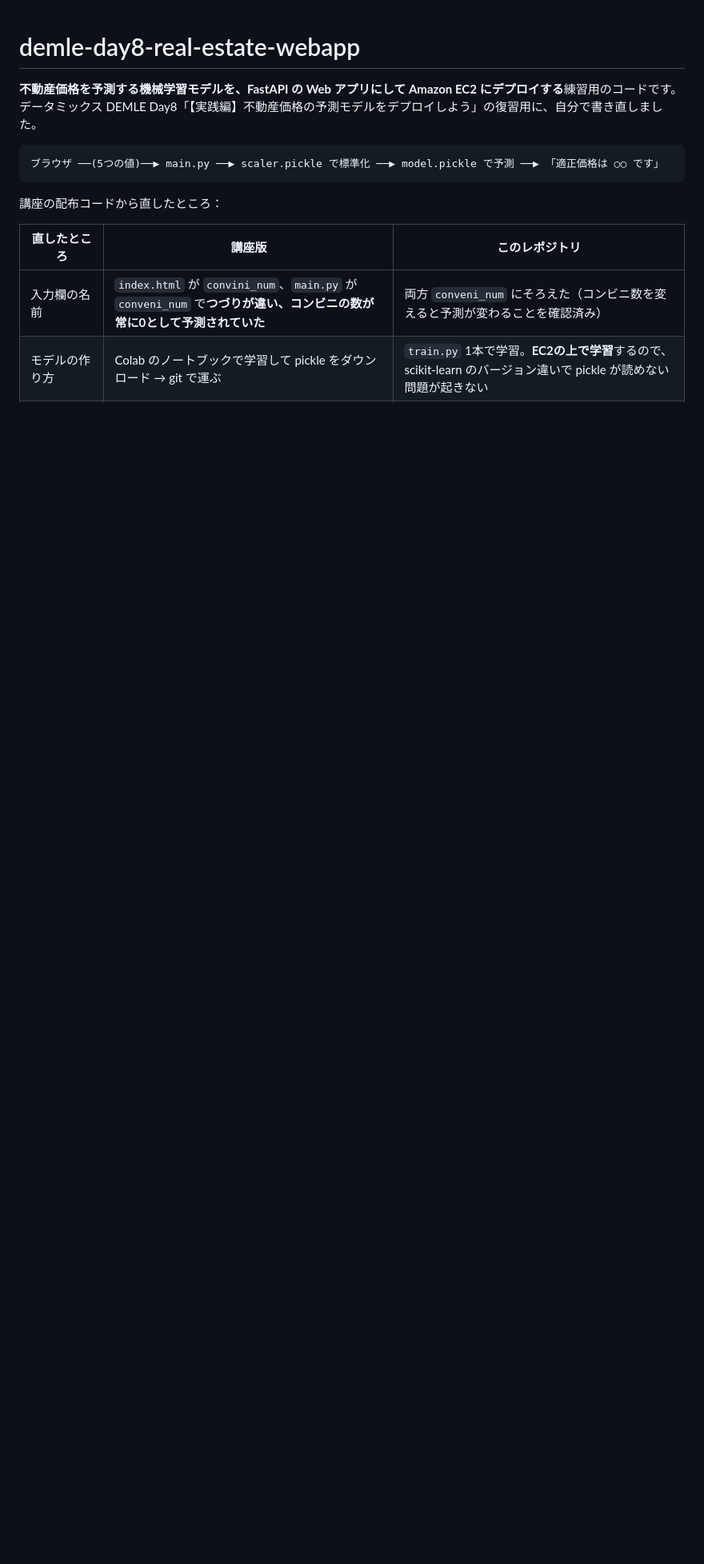
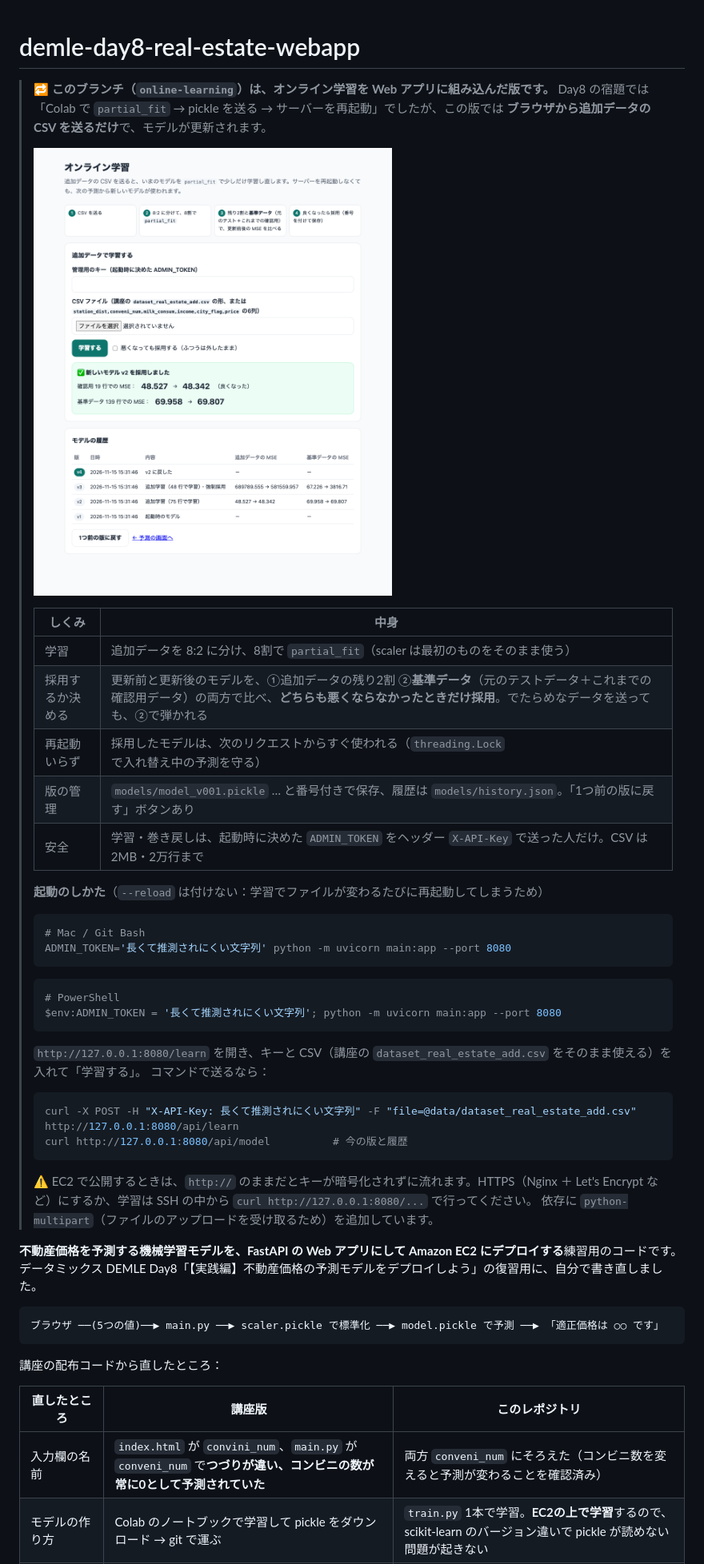
Before and after one commit to sayo4869/demle-day8-real-estate-webapp, a Markdown page: README.md, the part around the change. Shown at 80% size. GitHub-like rendering; pictures changed too: docs/online-learning.png (added); blank space fills up the shorter version.

````diff
--- a/README.md
+++ b/README.md
@@ -1,4 +1,41 @@
 # demle-day8-real-estate-webapp
+
+> 🔁 **このブランチ（`online-learning`）は、オンライン学習を Web アプリに組み込んだ版です。**
+> Day8 の宿題では「Colab で `partial_fit` → pickle を送る → サーバーを再起動」でしたが、この版では **ブラウザから追加データの CSV を送るだけ**で、モデルが更新されます。
+>
+> ![オンライン学習の画面](docs/online-learning.png)
+>
+> | しくみ | 中身 |
+> |---|---|
+> | 学習 | 追加データを 8:2 に分け、8割で `partial_fit`（scaler は最初のものをそのまま使う） |
+> | 採用するか決める | 更新前と更新後のモデルを、①追加データの残り2割 ②**基準データ**（元のテストデータ＋これまでの確認用データ）の両方で比べ、**どちらも悪くならなかったときだけ採用**。でたらめなデータを送っても、②で弾かれる |
+> | 再起動いらず | 採用したモデルは、次のリクエストからすぐ使われる（`threading.Lock` で入れ替え中の予測を守る） |
+> | 版の管理 | `models/model_v001.pickle` … と番号付きで保存、履歴は `models/history.json`。「1つ前の版に戻す」ボタンあり |
+> | 安全 | 学習・巻き戻しは、起動時に決めた `ADMIN_TOKEN` をヘッダー `X-API-Key` で送った人だけ。CSV は 2MB・2万行まで |
+>
+> **起動のしかた**（`--reload` は付けない：学習でファイルが変わるたびに再起動してしまうため）
+>
+> ```bash
+> # Mac / Git Bash
+> ADMIN_TOKEN='長くて推測されにくい文字列' python -m uvicorn main:app --port 8080
+> ```
+>
+> ```powershell
+> # PowerShell
+> $env:ADMIN_TOKEN = '長くて推測されにくい文字列'; python -m uvicorn main:app --port 8080
+> ```
+>
+> `http://127.0.0.1:8080/learn` を開き、キーと CSV（講座の `dataset_real_estate_add.csv` をそのまま使える）を入れて「学習する」。
+> コマンドで送るなら：
+>
+> ```bash
+> curl -X POST -H "X-API-Key: 長くて推測されにくい文字列" -F "file=@data/dataset_real_estate_add.csv" http://127.0.0.1:8080/api/learn
+> curl http://127.0.0.1:8080/api/model          # 今の版と履歴
+> ```
+>
+> ⚠️ EC2 で公開するときは、`http://` のままだとキーが暗号化されずに流れます。HTTPS（Nginx ＋ Let's Encrypt など）にするか、学習は SSH の中から `curl http://127.0.0.1:8080/...` で行ってください。
+> 依存に `python-multipart`（ファイルのアップロードを受け取るため）を追加しています。
+
 
 **不動産価格を予測する機械学習モデルを、FastAPI の Web アプリにして Amazon EC2 にデプロイする**練習用のコードです。
 データミックス DEMLE Day8「【実践編】不動産価格の予測モデルをデプロイしよう」の復習用に、自分で書き直しました。
````
Also changed, not shown: 7 other files.
